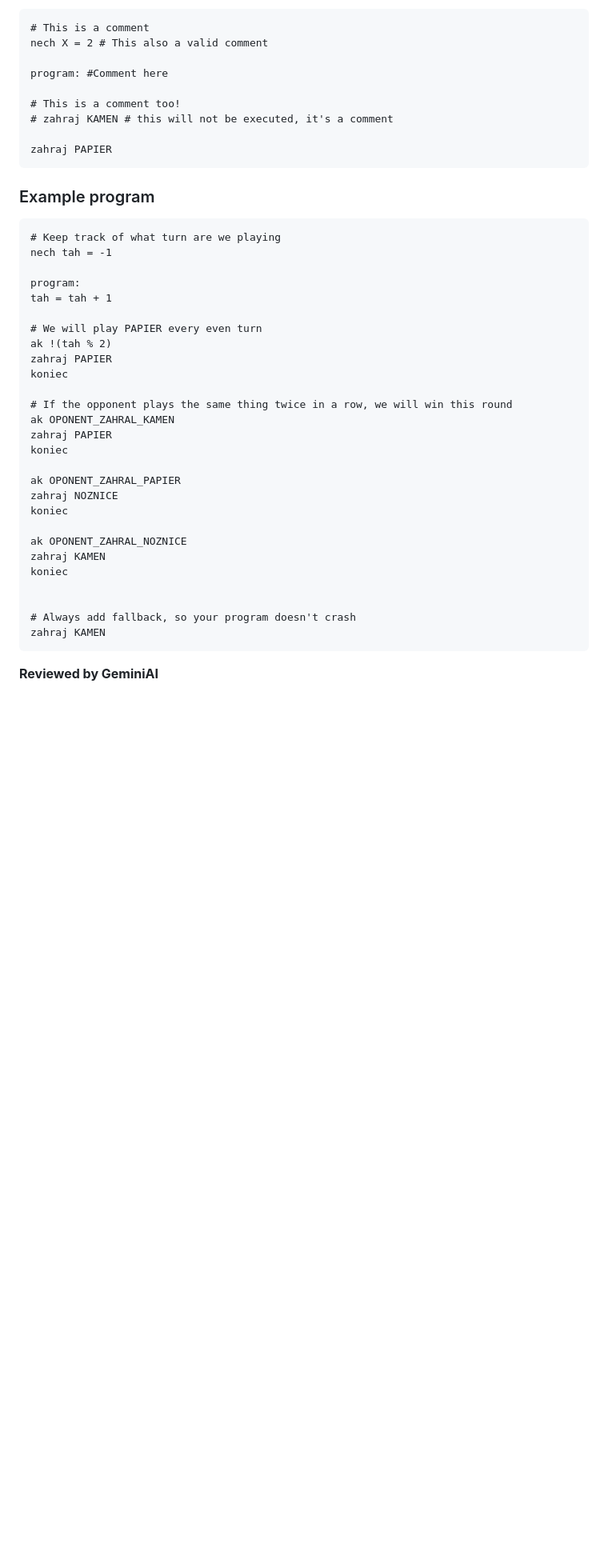
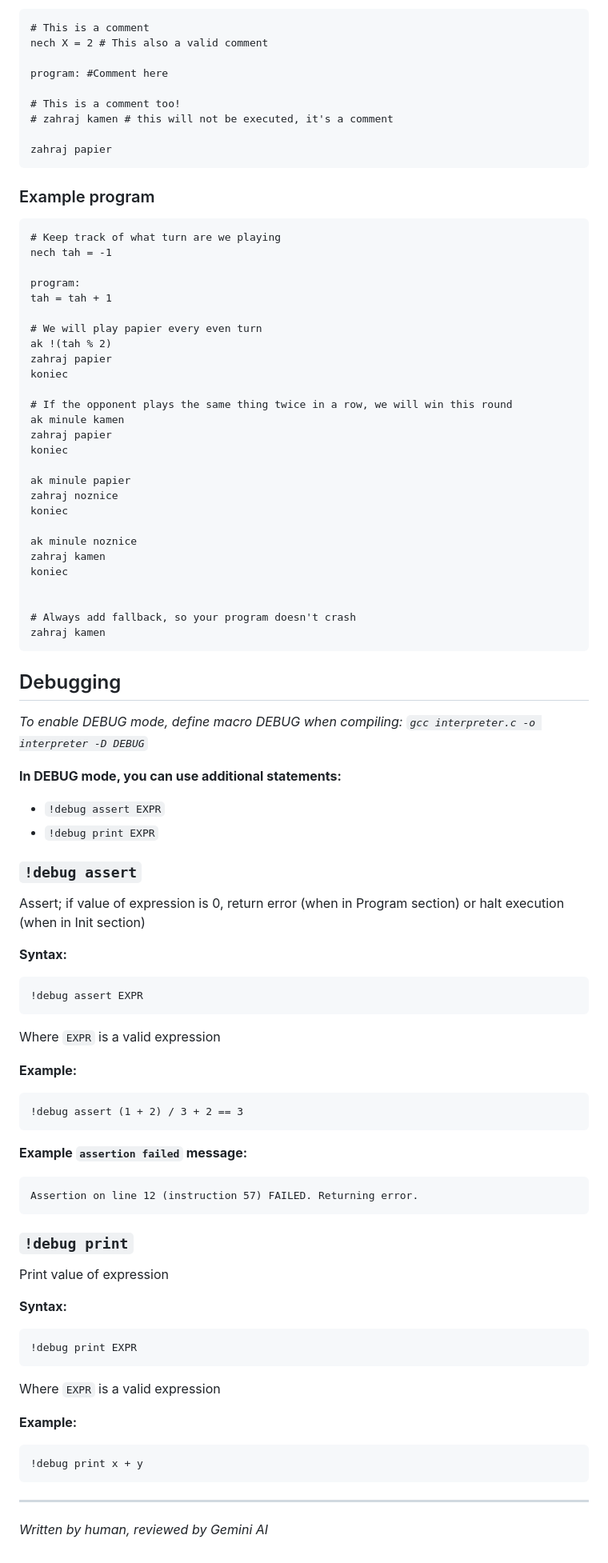
Before and after one commit to alickad/proboj_prask_j2026, a Markdown page: docs/prask_script_spec.md, the part around one of its changes. Shown at 80% size. GitHub-like rendering; blank space fills up the shorter version.

Commit message:
Language spec is now matching implementation

````diff
--- a/docs/prask_script_spec.md
+++ b/docs/prask_script_spec.md
@@ -163,9 +164,9 @@ nech X = 2 # This also a valid comment
 program: #Comment here
 
 # This is a comment too!
-# zahraj KAMEN # this will not be executed, it's a comment
+# zahraj kamen # this will not be executed, it's a comment
 
-zahraj PAPIER
+zahraj papier
 ```
 
 ### Example program
@@ -176,27 +177,72 @@ nech tah = -1
 program:
 tah = tah + 1
 
-# We will play PAPIER every even turn
+# We will play papier every even turn
 ak !(tah % 2)
-zahraj PAPIER
+zahraj papier
 koniec
 
 # If the opponent plays the same thing twice in a row, we will win this round
-ak OPONENT_ZAHRAL_KAMEN
-zahraj PAPIER
+ak minule kamen
+zahraj papier
 koniec
 
-ak OPONENT_ZAHRAL_PAPIER
-zahraj NOZNICE
+ak minule papier
+zahraj noznice
 koniec
 
-ak OPONENT_ZAHRAL_NOZNICE
-zahraj KAMEN
+ak minule noznice
+zahraj kamen
 koniec
 
 
 # Always add fallback, so your program doesn't crash
-zahraj KAMEN
+zahraj kamen
 ```
 
-**Reviewed by GeminiAI**
+## Debugging
+_To enable DEBUG mode, define macro DEBUG when compiling: `gcc interpreter.c -o interpreter -D DEBUG`_
+
+**In DEBUG mode, you can use additional statements:**
+- `!debug assert EXPR`
+- `!debug print EXPR`
+
+
+### `!debug assert`
+Assert; if value of expression is 0, return error (when in Program section) or halt execution (when in Init section)
+
+**Syntax:**
+```
+!debug assert EXPR
+```
+
+Where `EXPR` is a valid expression
+
+**Example:**
+```
+!debug assert (1 + 2) / 3 + 2 == 3
+```
+
+**Example `assertion failed` message:**
+```
+Assertion on line 12 (instruction 57) FAILED. Returning error.
+```
+
+### `!debug print`
+Print value of expression
+
+**Syntax:**
+```
+!debug print EXPR
+```
+
+Where `EXPR` is a valid expression
+
+**Example:**
+```
+!debug print x + y
+```
+
+---
+
+_Written by human, reviewed by Gemini AI_
````
Also changed, not shown: other parts of docs/prask_script_spec.md (+26 -25 lines).
